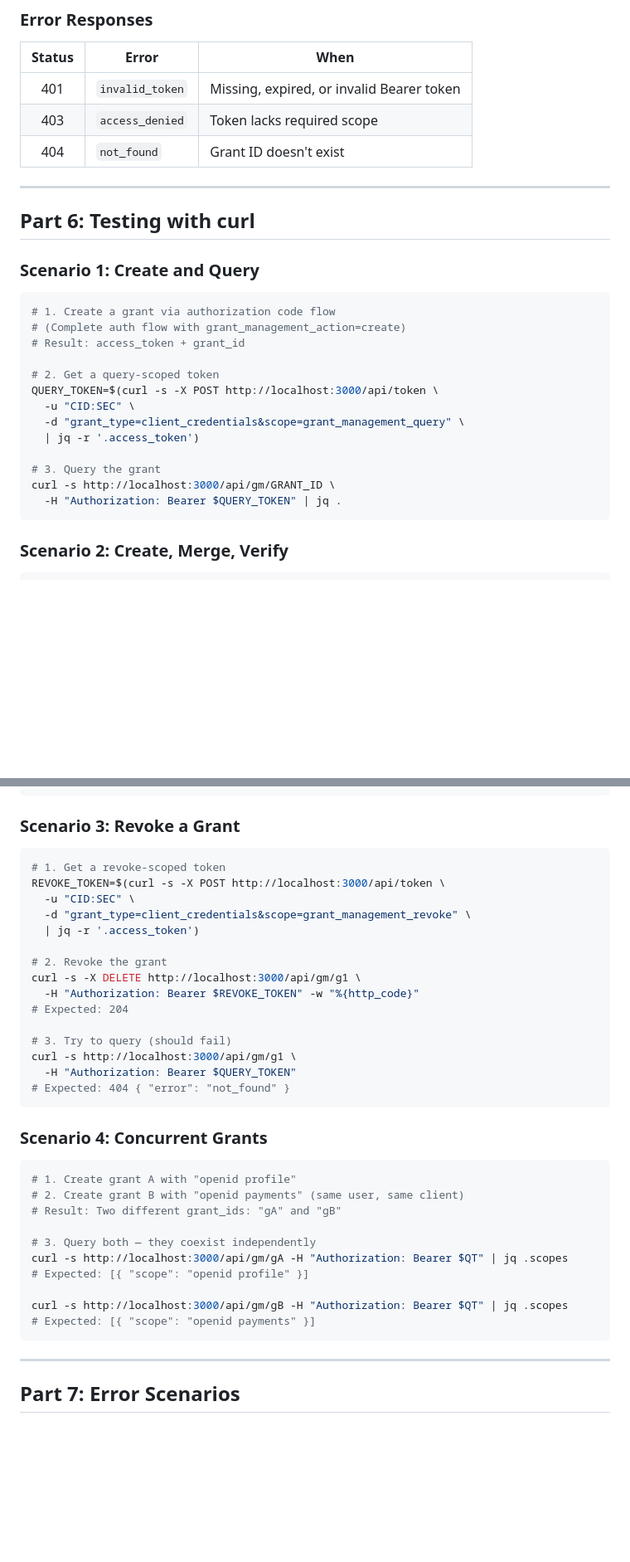
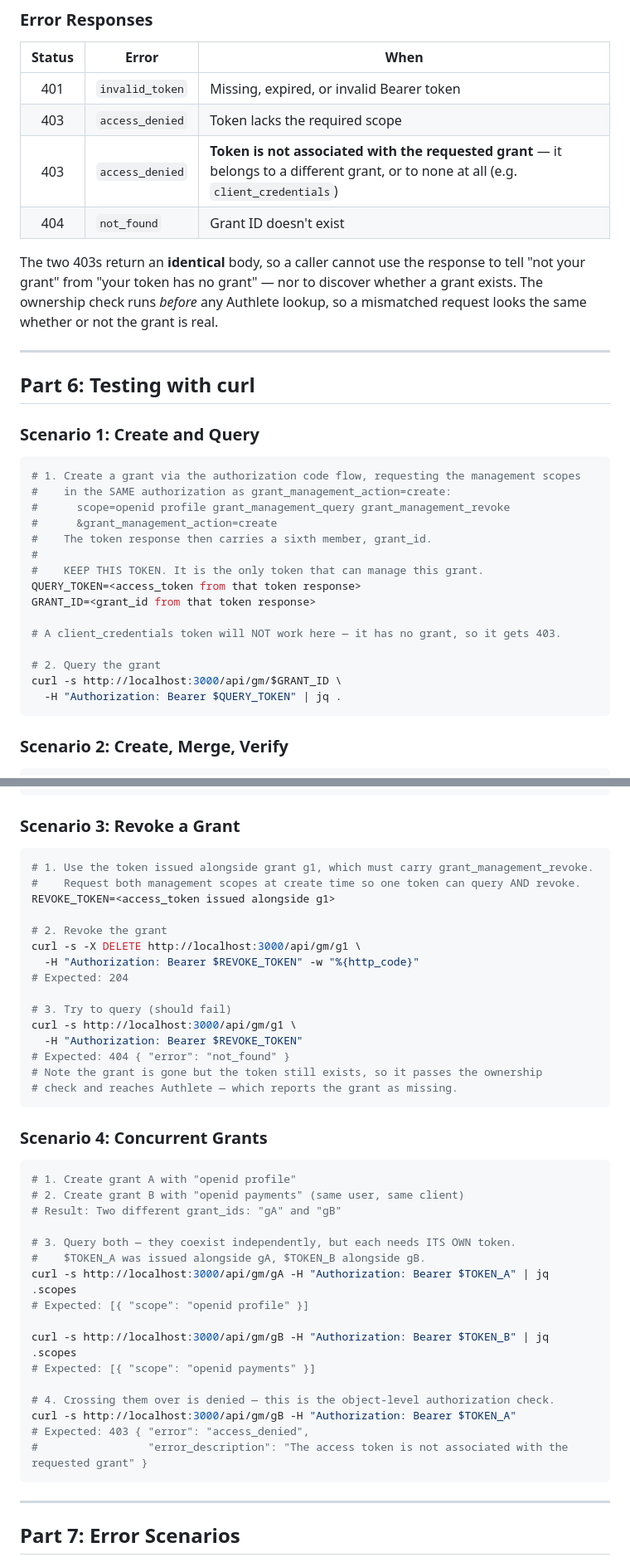
Before and after one commit to blackadi/OAUTH2.0, a Markdown page: docs/GRANT-MANAGEMENT.md, 2 parts joined by grey strips. Shown at 83% size. Rendered like a GitHub page; blank space fills up the shorter version.

````diff
--- a/docs/GRANT-MANAGEMENT.md
+++ b/docs/GRANT-MANAGEMENT.md
@@ -262,8 +282,13 @@ sequenceDiagram
 | Status | Error | When |
 |:------:|-------|------|
 | 401 | `invalid_token` | Missing, expired, or invalid Bearer token |
-| 403 | `access_denied` | Token lacks required scope |
+| 403 | `access_denied` | Token lacks the required scope |
+| 403 | `access_denied` | **Token is not associated with the requested grant** — it belongs to a different grant, or to none at all (e.g. `client_credentials`) |
 | 404 | `not_found` | Grant ID doesn't exist |
+
+The two 403s return an **identical** body, so a caller cannot use the response to tell "not your grant" from
+"your token has no grant" — nor to discover whether a grant exists. The ownership check runs *before* any
+Authlete lookup, so a mismatched request looks the same whether or not the grant is real.
 
 ---
 
@@ -272,18 +297,20 @@ sequenceDiagram
 ### Scenario 1: Create and Query
 
 ```bash
-# 1. Create a grant via authorization code flow
-# (Complete auth flow with grant_management_action=create)
-# Result: access_token + grant_id
+# 1. Create a grant via the authorization code flow, requesting the management scopes
+#    in the SAME authorization as grant_management_action=create:
+#      scope=openid profile grant_management_query grant_management_revoke
+#      &grant_management_action=create
+#    The token response then carries a sixth member, grant_id.
+#
+#    KEEP THIS TOKEN. It is the only token that can manage this grant.
+QUERY_TOKEN=<access_token from that token response>
+GRANT_ID=<grant_id from that token response>
 
-# 2. Get a query-scoped token
-QUERY_TOKEN=$(curl -s -X POST http://localhost:3000/api/token \
-  -u "CID:SEC" \
-  -d "grant_type=client_credentials&scope=grant_management_query" \
-  | jq -r '.access_token')
+# A client_credentials token will NOT work here — it has no grant, so it gets 403.
 
-# 3. Query the grant
-curl -s http://localhost:3000/api/gm/GRANT_ID \
+# 2. Query the grant
+curl -s http://localhost:3000/api/gm/$GRANT_ID \
   -H "Authorization: Bearer $QUERY_TOKEN" | jq .
 ```
 
@@ -311,11 +338,9 @@ curl -s http://localhost:3000/api/gm/g1 \
 ### Scenario 3: Revoke a Grant
 
 ```bash
-# 1. Get a revoke-scoped token
-REVOKE_TOKEN=$(curl -s -X POST http://localhost:3000/api/token \
-  -u "CID:SEC" \
-  -d "grant_type=client_credentials&scope=grant_management_revoke" \
-  | jq -r '.access_token')
+# 1. Use the token issued alongside grant g1, which must carry grant_management_revoke.
+#    Request both management scopes at create time so one token can query AND revoke.
+REVOKE_TOKEN=<access_token issued alongside g1>
 
 # 2. Revoke the grant
 curl -s -X DELETE http://localhost:3000/api/gm/g1 \
@@ -324,8 +349,10 @@ curl -s -X DELETE http://localhost:3000/api/gm/g1 \
 
 # 3. Try to query (should fail)
 curl -s http://localhost:3000/api/gm/g1 \
-  -H "Authorization: Bearer $QUERY_TOKEN"
+  -H "Authorization: Bearer $REVOKE_TOKEN"
 # Expected: 404 { "error": "not_found" }
+# Note the grant is gone but the token still exists, so it passes the ownership
+# check and reaches Authlete — which reports the grant as missing.
 ```
 
 ### Scenario 4: Concurrent Grants
@@ -335,12 +362,18 @@ curl -s http://localhost:3000/api/gm/g1 \
 # 2. Create grant B with "openid payments" (same user, same client)
 # Result: Two different grant_ids: "gA" and "gB"
 
-# 3. Query both — they coexist independently
-curl -s http://localhost:3000/api/gm/gA -H "Authorization: Bearer $QT" | jq .scopes
+# 3. Query both — they coexist independently, but each needs ITS OWN token.
+#    $TOKEN_A was issued alongside gA, $TOKEN_B alongside gB.
+curl -s http://localhost:3000/api/gm/gA -H "Authorization: Bearer $TOKEN_A" | jq .scopes
 # Expected: [{ "scope": "openid profile" }]
 
-curl -s http://localhost:3000/api/gm/gB -H "Authorization: Bearer $QT" | jq .scopes
+curl -s http://localhost:3000/api/gm/gB -H "Authorization: Bearer $TOKEN_B" | jq .scopes
 # Expected: [{ "scope": "openid payments" }]
+
+# 4. Crossing them over is denied — this is the object-level authorization check.
+curl -s http://localhost:3000/api/gm/gB -H "Authorization: Bearer $TOKEN_A"
+# Expected: 403 { "error": "access_denied",
+#                 "error_description": "The access token is not associated with the requested grant" }
 ```
 
 ---
````
Also changed, not shown: other parts of docs/GRANT-MANAGEMENT.md (+45 -2 lines), docs/API.md (+16 -5 lines).
